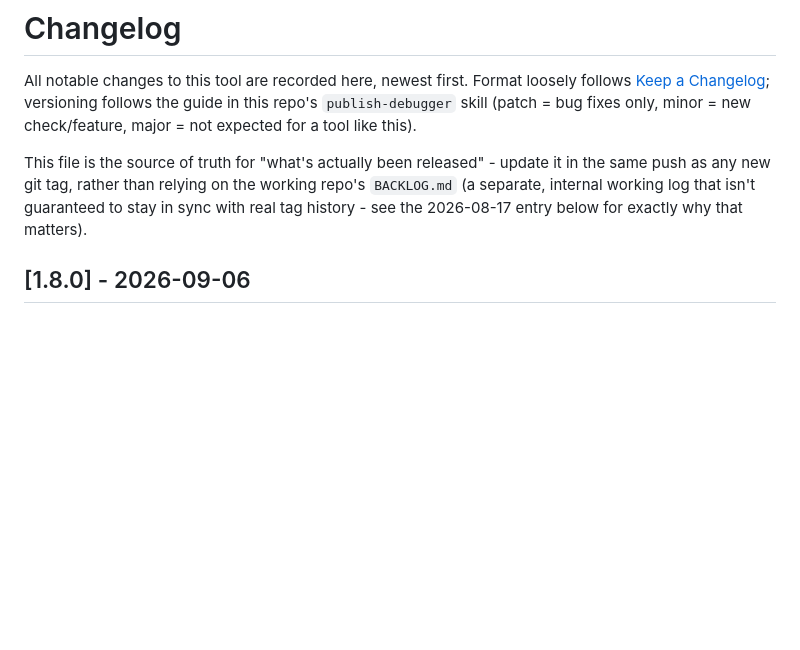
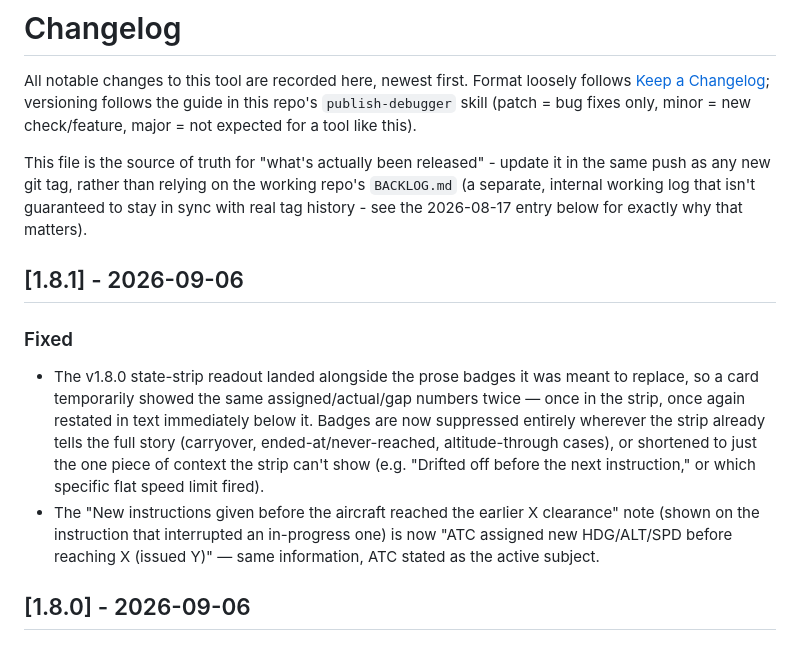
Before and after one commit to Michuru/atc-compliance-debugger, a Markdown page: CHANGELOG.md, the part around the change. GitHub-like rendering; blank space fills up the shorter version.

Commit message:
Add CHANGELOG entry for v1.8.1
Co-Authored-By: Claude Sonnet 5 <noreply@anthropic.com>
Claude-Session: https://claude.ai/code/session_01UZoSuHq9VqVAjnmwjC9meC

```diff
--- a/CHANGELOG.md
+++ b/CHANGELOG.md
@@ -3,6 +3,12 @@
 All notable changes to this tool are recorded here, newest first. Format loosely follows [Keep a Changelog](https://keepachangelog.com/); versioning follows the guide in this repo's `publish-debugger` skill (patch = bug fixes only, minor = new check/feature, major = not expected for a tool like this).
 
 This file is the source of truth for "what's actually been released" - update it in the same push as any new git tag, rather than relying on the working repo's `BACKLOG.md` (a separate, internal working log that isn't guaranteed to stay in sync with real tag history - see the 2026-08-17 entry below for exactly why that matters).
+
+## [1.8.1] - 2026-09-06
+
+### Fixed
+- The v1.8.0 state-strip readout landed alongside the prose badges it was meant to replace, so a card temporarily showed the same assigned/actual/gap numbers twice — once in the strip, once again restated in text immediately below it. Badges are now suppressed entirely wherever the strip already tells the full story (carryover, ended-at/never-reached, altitude-through cases), or shortened to just the one piece of context the strip can't show (e.g. "Drifted off before the next instruction," or which specific flat speed limit fired).
+- The "New instructions given before the aircraft reached the earlier X clearance" note (shown on the instruction that interrupted an in-progress one) is now "ATC assigned new HDG/ALT/SPD before reaching X (issued Y)" — same information, ATC stated as the active subject.
 
 ## [1.8.0] - 2026-09-06
 
```
